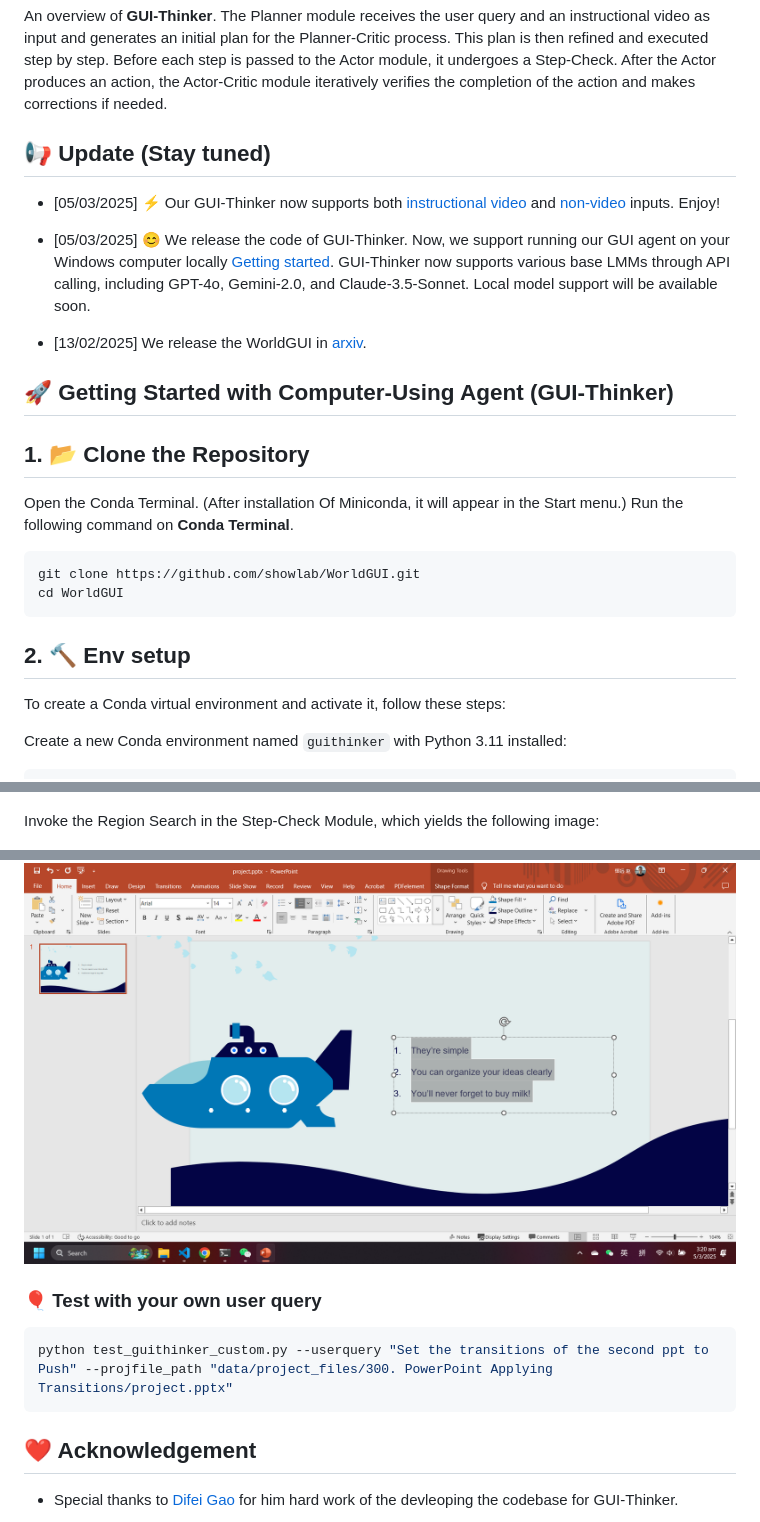
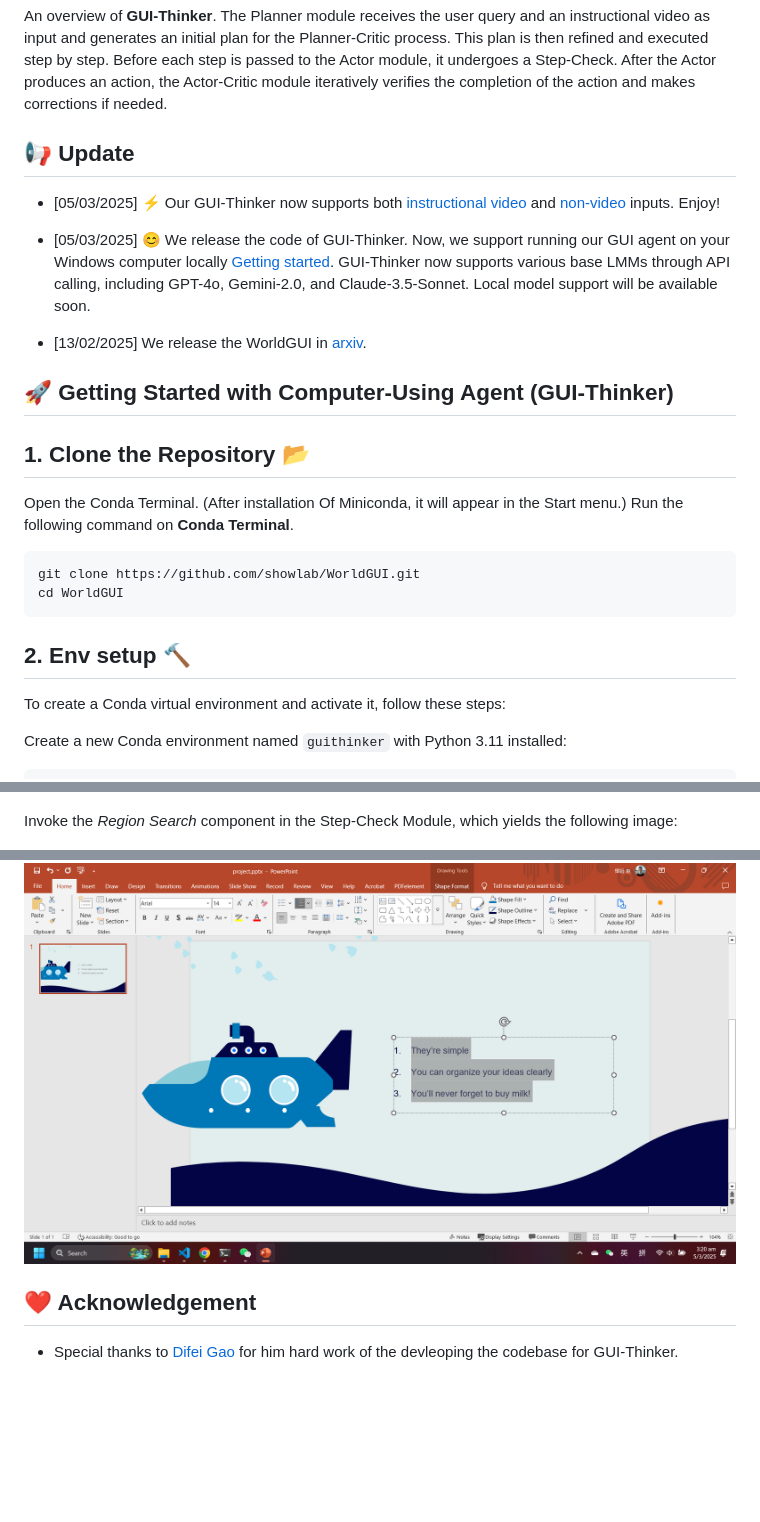
Before and after one commit to showlab/WorldGUI, a Markdown page: README.md, 3 parts joined by grey strips. Rendered like a GitHub page; folded sections open; blank space fills up the shorter version.

````diff
--- a/README.md
+++ b/README.md
@@ -52,7 +59,7 @@ An overview of <b>GUI-Thinker</b>. The Planner module receives the user query an
 
 </details>
 
-## 📢 Update (Stay tuned)
+## 📢 Update
 * [05/03/2025] ⚡ Our GUI-Thinker now supports both [instructional video](https://github.com/showlab/WorldGUI/tree/main?tab=readme-ov-file#-test-with-a-prepared-demo-case-under-the-folder-data) and [non-video](https://github.com/showlab/WorldGUI/tree/main?tab=readme-ov-file#-test-with-your-own-user-query) inputs. Enjoy!
 * [05/03/2025] 😊 We release the code of GUI-Thinker. Now, we support running our GUI agent on your Windows computer locally [Getting started](https://github.com/showlab/WorldGUI/tree/main?tab=readme-ov-file#-getting-started-with-computer-use-agent-gui-thinker). GUI-Thinker now supports various base LMMs through API calling, including GPT-4o, Gemini-2.0, and Claude-3.5-Sonnet. Local model support will be available soon.
 
@@ -62,7 +69,7 @@ An overview of <b>GUI-Thinker</b>. The Planner module receives the user query an
 
 ## 🚀 Getting Started with Computer-Using Agent (GUI-Thinker)
 
-## 1. 📂 Clone the Repository
+## 1. Clone the Repository 📂
 Open the Conda Terminal. (After installation Of Miniconda, it will appear in the Start menu.)
 Run the following command on **Conda Terminal**.
 ```bash
@@ -70,7 +77,7 @@ git clone https://github.com/showlab/WorldGUI.git
 cd WorldGUI
 ```
 
-## 2. 🔨 Env setup
+## 2. Env setup 🔨
 
 To create a Conda virtual environment and activate it, follow these steps:
 
@@ -141,19 +158,13 @@ Initial Screenshot:
 Intermediate Screenshot:
 <p align="center"><img src="./assets/demo_inter.png" alt="" style="width: 80%"/></p>
 
-Invoke the Region Search in the Step-Check Module, which yields the following image:
+Invoke the *Region Search* component in the Step-Check Module, which yields the following image:
 <p align="center"><img src="./assets/region_locate.png" alt="" style="width: 80%"/></p>
 
 Reducing the resolution and directing the agent's focus toward highly relevant regions will enhance its critique decisions.
 
 Final Screenshot:
 <p align="center"><img src="./assets/demo_end.png" alt="" style="width: 80%"/></p>
-
-### 🎈 Test with your own user query
-
-```bash
-python test_guithinker_custom.py --userquery "Set the transitions of the second ppt to Push" --projfile_path "data/project_files/300. PowerPoint Applying Transitions/project.pptx"
-```
 
 
 ## ❤ Acknowledgement
````
Also changed, not shown: other parts of README.md (+32 -15 lines), assets/guithinker-logo.png (added), 1 other file.
